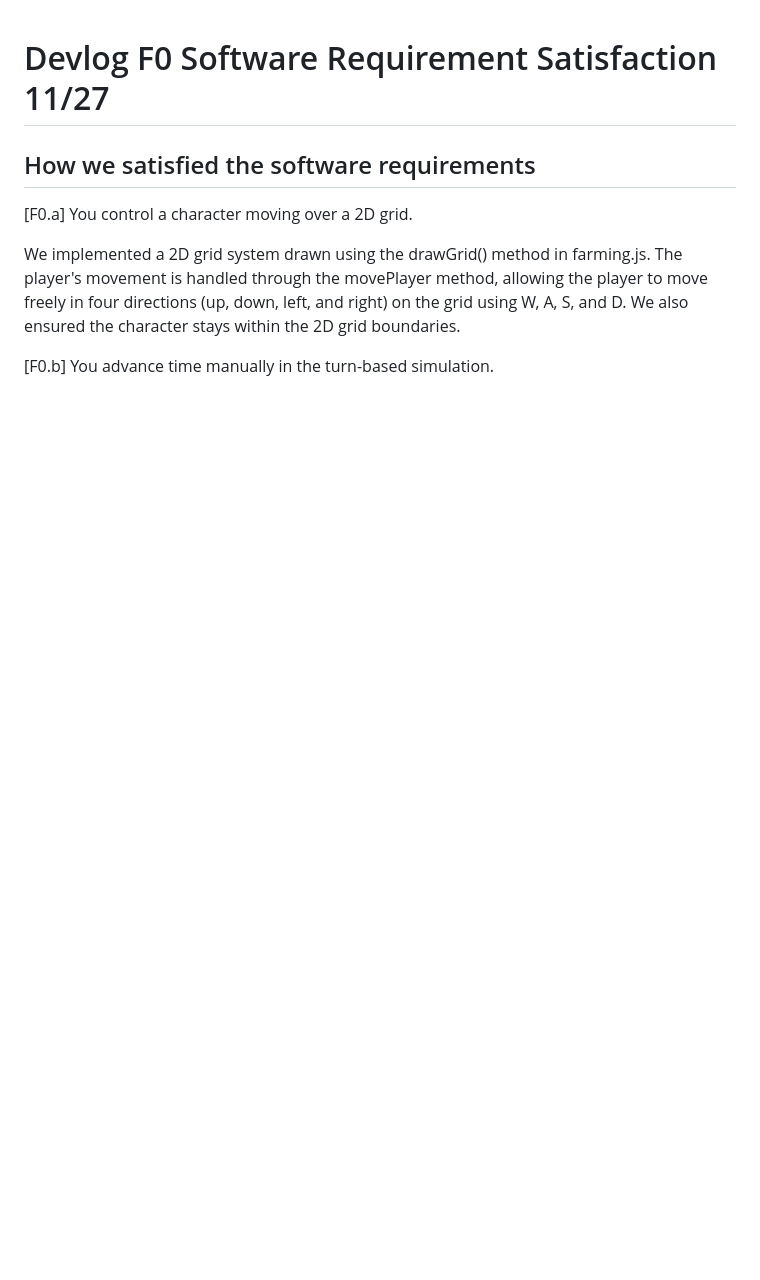
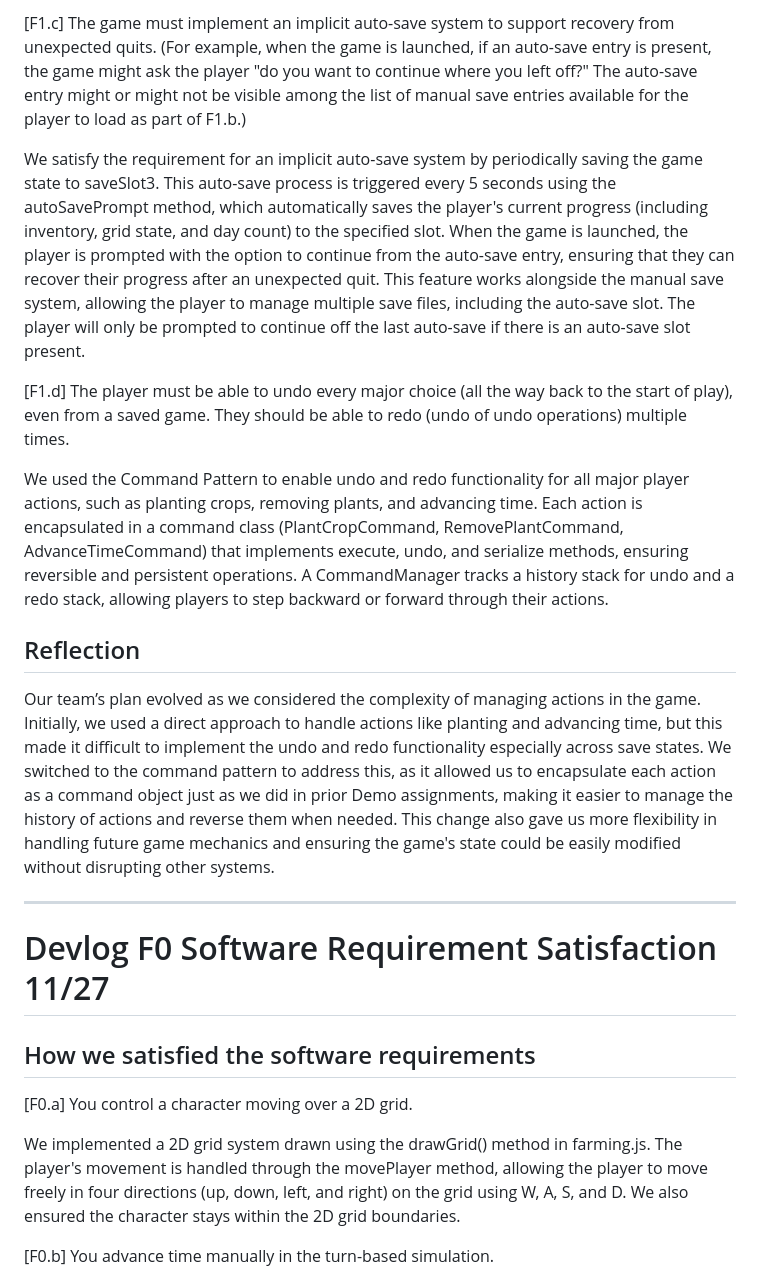
Before and after one commit to Dguerr15/121F, a Markdown page: README.md, the part around the change printed below. Rendered like a GitHub page; blank space fills up the shorter version.

Commit message:
nicks readme/devlog, and undo/redo control text for user

```diff
--- a/README.md
+++ b/README.md
@@ -1,3 +43,19 @@
+[F1.c] The game must implement an implicit auto-save system to support recovery from unexpected quits. (For example, when the game is launched, if an auto-save entry is present, the game might ask the player "do you want to continue where you left off?" The auto-save entry might or might not be visible among the list of manual save entries available for the player to load as part of F1.b.)
+
+We satisfy the requirement for an implicit auto-save system by periodically saving the game state to saveSlot3. This auto-save process is triggered every 5 seconds using the autoSavePrompt method, which automatically saves the player's current progress (including inventory, grid state, and day count) to the specified slot. When the game is launched, the player is prompted with the option to continue from the auto-save entry, ensuring that they can recover their progress after an unexpected quit. This feature works alongside the manual save system, allowing the player to manage multiple save files, including the auto-save slot. The player will only be prompted to continue off the last auto-save if there is an auto-save slot present.
+
+[F1.d] The player must be able to undo every major choice (all the way back to the start of play), even from a saved game. They should be able to redo (undo of undo operations) multiple times.
+
+We used the Command Pattern to enable undo and redo functionality for all major player actions, such as planting crops, removing plants, and advancing time. Each action is encapsulated in a command class (PlantCropCommand, RemovePlantCommand, AdvanceTimeCommand) that implements execute, undo, and serialize methods, ensuring reversible and persistent operations. A CommandManager tracks a history stack for undo and a redo stack, allowing players to step backward or forward through their actions.
+
+## Reflection
+
+Our team’s plan evolved as we considered the complexity of managing actions in the game. Initially, we used a direct approach to handle actions like planting and advancing time, but this made it difficult to implement the undo and redo functionality especially across save states. We switched to the command pattern to address this, as it allowed us to encapsulate each action as a command object just as we did in prior Demo assignments, making it easier to manage the history of actions and reverse them when needed. This change also gave us more flexibility in handling future game mechanics and ensuring the game's state could be easily modified without disrupting other systems.
+
+
+---------------------------------------------------------------------------------------------------------------------------------------------------------
+
+
 # Devlog F0 Software Requirement Satisfaction 11/27
 
 ## How we satisfied the software requirements
```
Also changed, not shown: other parts of README.md (+45 -0 lines).
